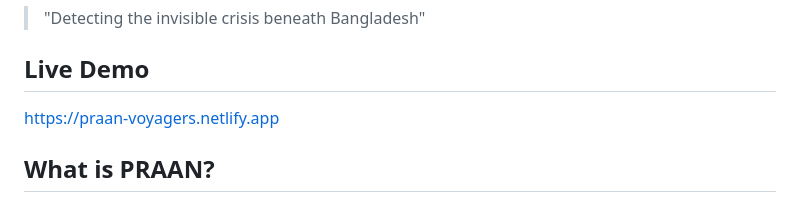
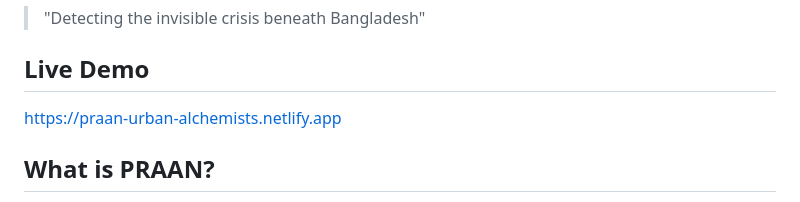
Before and after one commit to fmad121581-hub/PRAAN, a Markdown page: README.md, the part around the change. GitHub-like rendering.

Commit message:
Fix dead Live Demo link in README (site renamed to praan-urban-alchemists)

```diff
--- a/README.md
+++ b/README.md
@@ -5,7 +5,7 @@
 > "Detecting the invisible crisis beneath Bangladesh"
 
 ## Live Demo
-https://praan-voyagers.netlify.app
+https://praan-urban-alchemists.netlify.app
 
 ## What is PRAAN?
 
```
